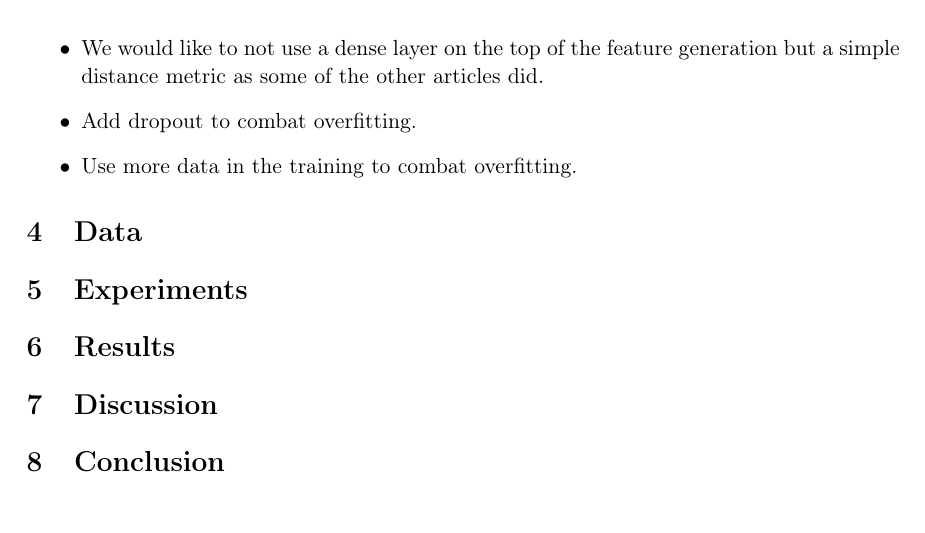
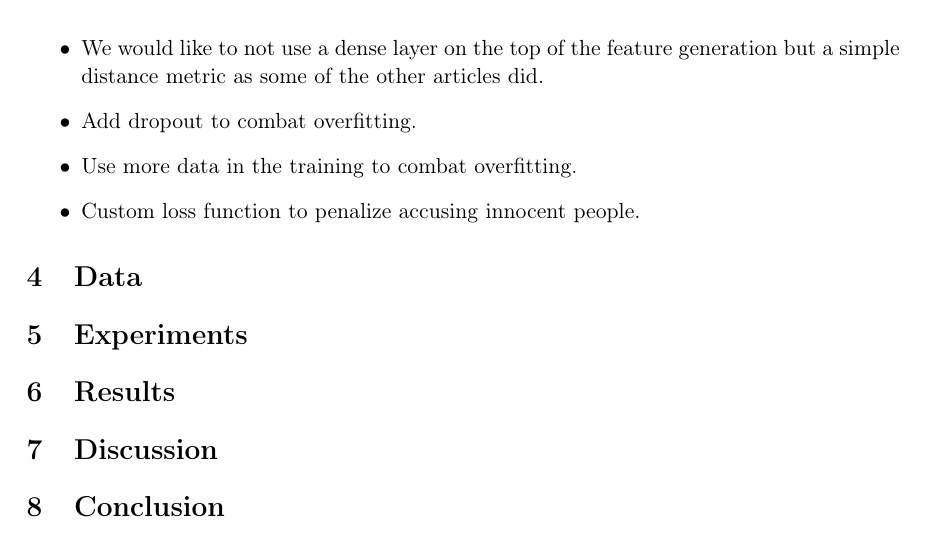
Before and after one commit to Smazle/Thesis-Authorship-Verification, a LaTeX paper (report/report.tex, which reads report/method.tex): part of page 9 of 11, cut so that both start at the same text. Compiled offline with pdfLaTeX.

Commit message:
Add more ideas

```diff
--- a/report/method.tex
+++ b/report/method.tex
@@ -141,4 +141,5 @@ TODO:
         did.
     \item Add dropout to combat overfitting.
     \item Use more data in the training to combat overfitting.
+    \item Custom loss function to penalize accusing innocent people.
 \end{itemize}
```
